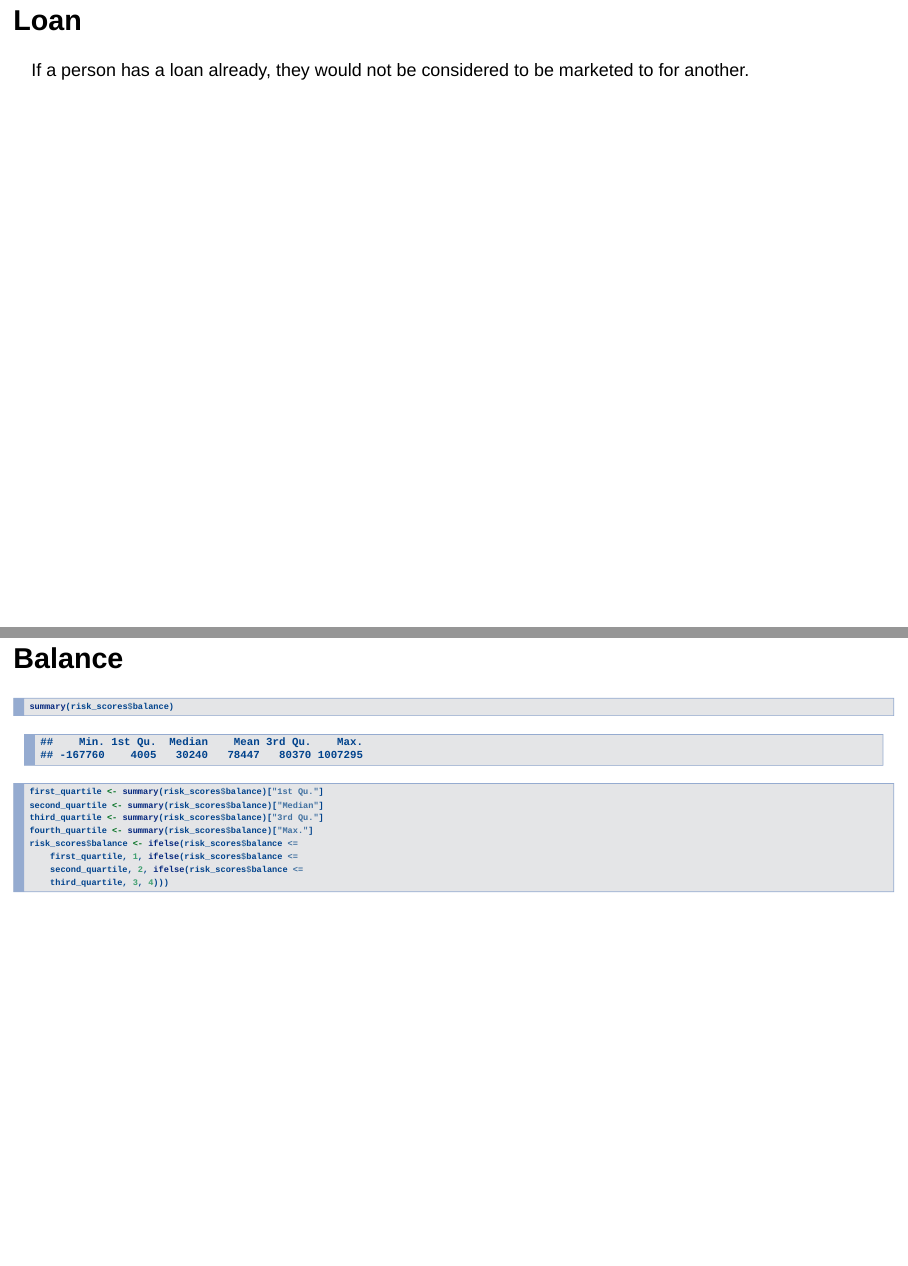
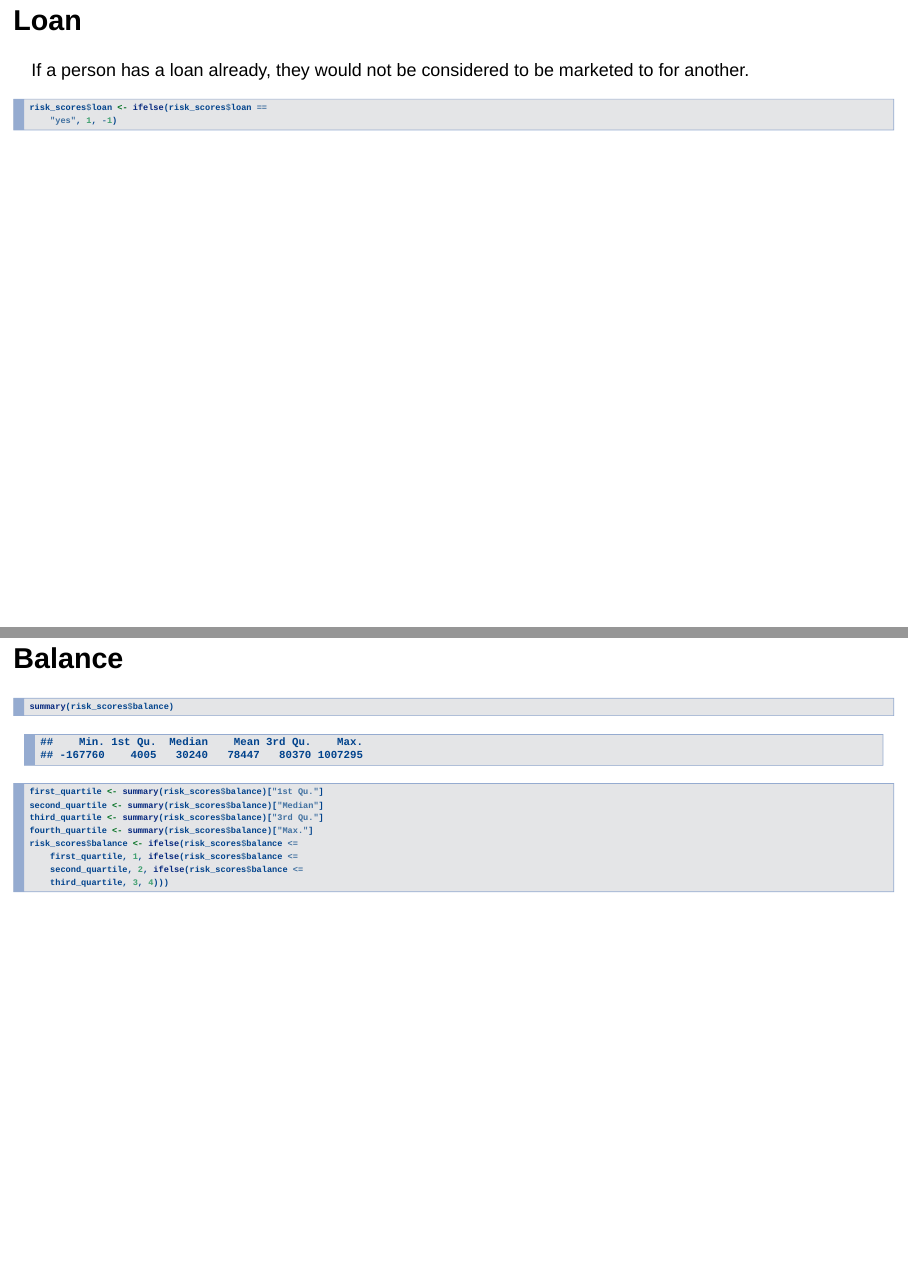
Before and after one commit to QualityAssuredNCBUWI/scrum5, an R Markdown document (BankN.Rmd): pages 101 and 102 of 104, joined at a grey line. Rendered offline with R 4.5, knitr and Pandoc, with nearby package versions; drawn as Slidy slides in place of the format the file asks for; some code elsewhere in the file could not run offline.

Commit message:
loan again

````diff
--- a/BankN.Rmd
+++ b/BankN.Rmd
@@ -1009,6 +1009,10 @@ risk_scores$education <- ifelse(risk_scores$education == "primary", 1, ifelse(ri
 ## Loan
 
   If a person has a loan already, they would not be considered to be marketed to for another.
+```{r}
+risk_scores$loan <- ifelse(risk_scores$loan == "yes", 1, -1)
+```
+
 
 ## Balance
 ```{r}
````
